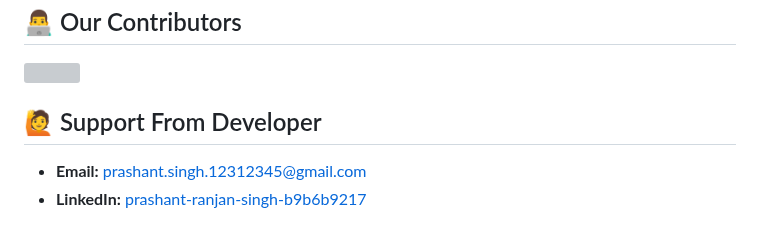
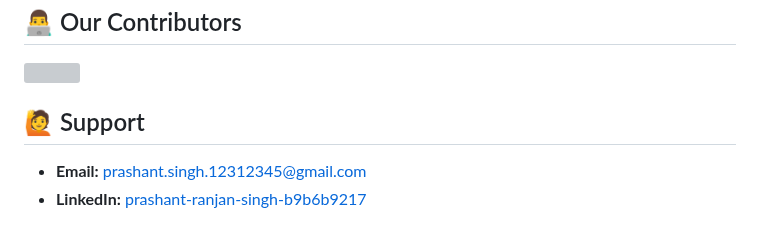
Before and after one commit to Prashant-ranjan-singh-123/flutter-Unwrapped, a Markdown page: README.md, the part around the change. GitHub-like rendering; grey boxes are pictures that could not be loaded.

```diff
--- a/README.md
+++ b/README.md
@@ -143,7 +143,7 @@ SOFTWARE.
   <img src='https://contrib.rocks/image?repo=Prashant-ranjan-singh-123/flutter-Unwrapped' />
 </a>
 
-## 🙋 Support From Developer
+## 🙋 Support
 
 - **Email:** [prashant.singh.12312345@gmail.com](https://mail.google.com/mail/u/?authuser=prashant.singh.12312345@gmail.com)
 - **LinkedIn:** [prashant-ranjan-singh-b9b6b9217](https://www.linkedin.com/in/prashant-ranjan-singh-b9b6b9217/)
```
